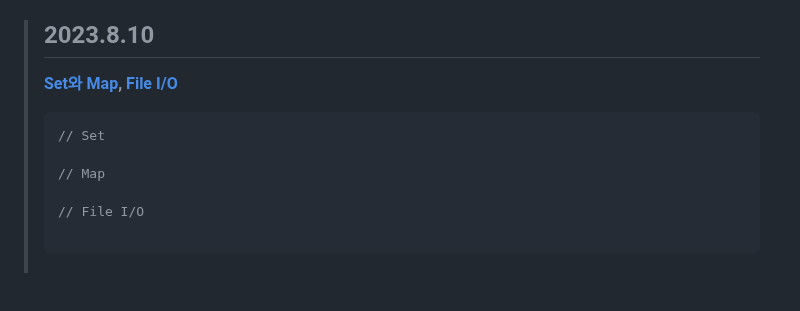
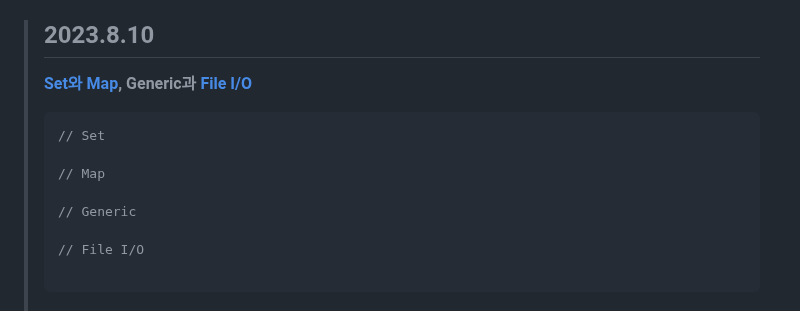
Before and after one commit to DahyeonS/Java_Python_Lecture, a Markdown page: README.md, the part around the change. Rendered like a GitHub page; blank space fills up the shorter version.

````diff
--- a/README.md
+++ b/README.md
@@ -522,11 +522,13 @@
 >> - AnimalUtil.java
 
 > ## 2023.8.10
-> **[Set와 Map](https://github.com/DahyeonS/Java_Python_Lecture/blob/main/20230809/Collection.md#set), [File I/O](https://github.com/DahyeonS/Java_Python_Lecture/blob/main/20230810/File%20IO.md)**
+> **[Set와 Map](https://github.com/DahyeonS/Java_Python_Lecture/blob/main/20230809/Collection.md#set), Generic과 [File I/O](https://github.com/DahyeonS/Java_Python_Lecture/blob/main/20230810/File%20IO.md)**
 > ```java
 > // Set
 >
 > // Map
+>
+> // Generic
 >
 > // File I/O
 >
````
